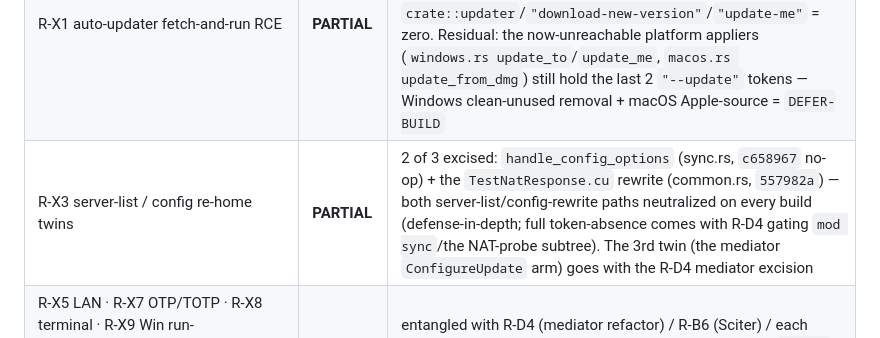
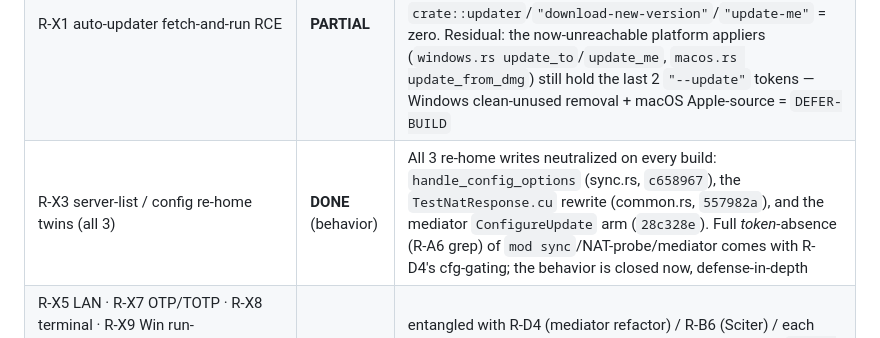
Before and after one commit to BigBIueWhale/rustdesk_fork, a Markdown page: HARDENING_STATUS.md, the part around the change. Rendered like a GitHub page.

Commit message:
HARDENING_STATUS: R-X3 behaviorally complete — 3rd twin no-op'd (28c328e)
Co-Authored-By: Claude Opus 4.8 (1M context) <noreply@anthropic.com>

```diff
--- a/HARDENING_STATUS.md
+++ b/HARDENING_STATUS.md
@@ -60,7 +60,7 @@ compile/test loop) · `BLOCK-CARGO` (needs a lockfile regen) · `RISK-SILENT`
 | R-X6 deep-link config/password WRITE authorities (Dart) | **PARTIAL** | `198910d`; write authorities gone. Connect-path `?key=`/`?password=` confirmation + Rust `client.rs` adoption + D-Bus/WM/`_url` transports = `DEFER-BUILD` (Rust-entangled) |
 | R-X4 trust-anchor override removal (CLI gadgets + `get_key()`) | **PARTIAL** | `201b13c` excised `--remove`/`--import-config`/`--config` + `import_config()` (R-A6 tokens zero); `59750e7` made `get_key()` return the baked `RS_PUB_KEY` unconditionally — every runtime override (the `"key"` option, IPC blob, Windows exe-name spoof) ignored, on every platform. Remainder (`mod custom_server` + its HKLM/registry/`naming`-bin callers, the Windows `get_license_from_exe_name`, `--set-id`/`--assign`/`--deploy`) = `DEFER-BUILD` (entangled w/ R-D4 account removal + Windows registry) |
 | R-X1 auto-updater fetch-and-run RCE | **PARTIAL** | `26125a1`; the whole chain removed — `updater.rs` + `mod updater` + the 3 callers (mediator/ipc/flutter_ffi) + the general & macOS `--update` apply-handlers + the Flutter download-new-version/update-me/extract-update-dmg keys. `crate::updater`/`"download-new-version"`/`"update-me"` = zero. Residual: the now-unreachable platform appliers (`windows.rs update_to`/`update_me`, `macos.rs update_from_dmg`) still hold the last 2 `"--update"` tokens — Windows clean-unused removal + macOS Apple-source = `DEFER-BUILD` |
-| R-X3 server-list / config re-home twins | **PARTIAL** | 2 of 3 excised: `handle_config_options` (sync.rs, `c658967` no-op) + the `TestNatResponse.cu` rewrite (common.rs, `557982a`) — both server-list/config-rewrite paths neutralized on every build (defense-in-depth; full token-absence comes with R-D4 gating `mod sync`/the NAT-probe subtree). The 3rd twin (the mediator `ConfigureUpdate` arm) goes with the R-D4 mediator excision |
+| R-X3 server-list / config re-home twins (all 3) | **DONE** (behavior) | All 3 re-home writes neutralized on every build: `handle_config_options` (sync.rs, `c658967`), the `TestNatResponse.cu` rewrite (common.rs, `557982a`), and the mediator `ConfigureUpdate` arm (`28c328e`). Full *token*-absence (R-A6 grep) of `mod sync`/NAT-probe/mediator comes with R-D4's cfg-gating; the behavior is closed now, defense-in-depth |
 | R-X5 LAN · R-X7 OTP/TOTP · R-X8 terminal · R-X9 Win run-mode/elevation · R-X10 Linux run-mode · R-X11 gtk_sudo · R-X12 Wayland capture · R-X13 uinput/rdp_input · R-X14 os_login PAM | **DEFER-BUILD** | entangled with R-D4 (mediator refactor) / R-B6 (Sciter) / each other, or require semantic reworks (not pure deletion), or `BLOCK-CARGO` for their dep drops (`totp-rs`, `impersonate_system`). Footprints + the de-tangling order (Sciter → mediator → the rest) are mapped in `.claude/ralph-progress.md` |
 
 ## Secure-by-assertion, policy, role split, deployment, sovereignty, GUI
```
